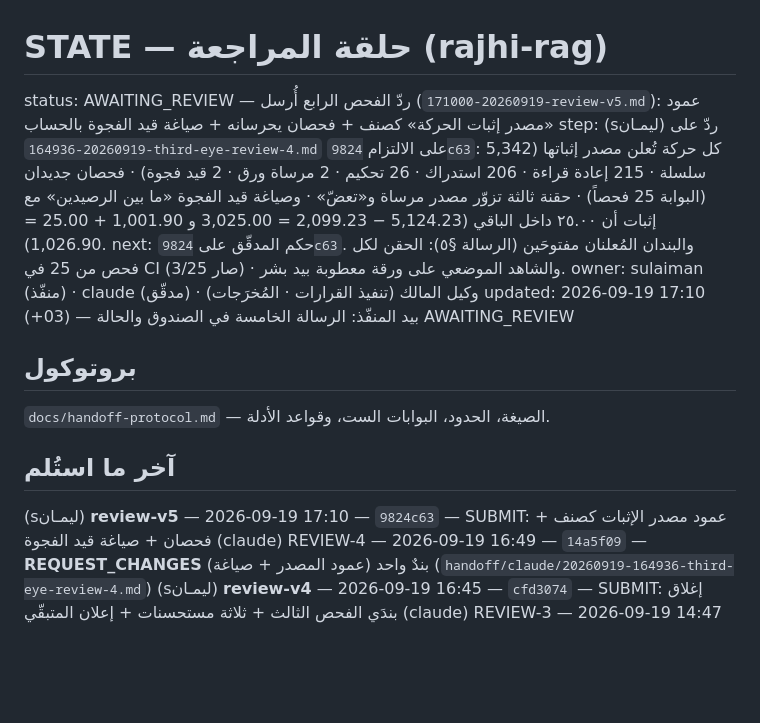
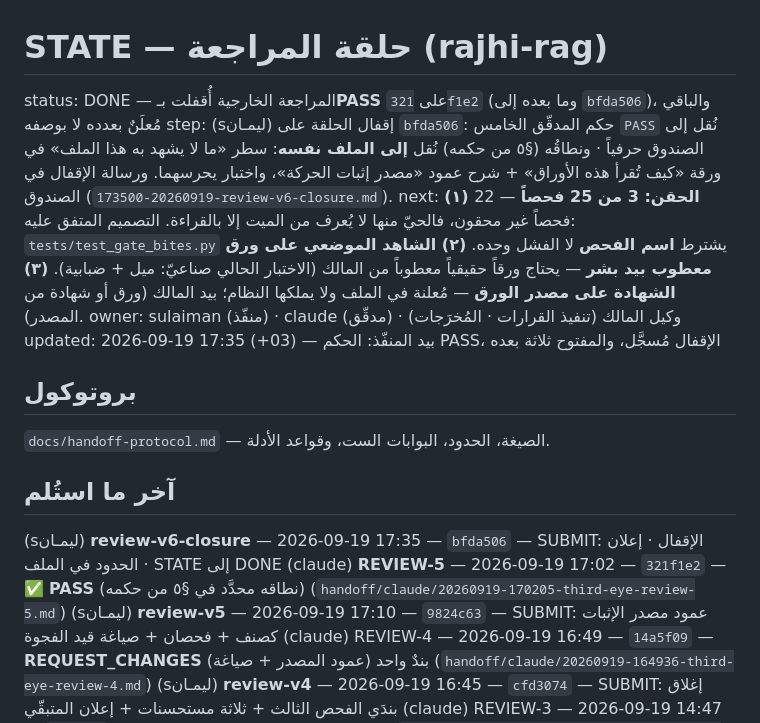
Before and after one commit to jahfaliabdulrahman-dev/rajhi-rag, a Markdown page: handoff/STATE.md, the part around the change. Drawn GitHub-style; blank space fills up the shorter version.

```diff
--- a/handoff/STATE.md
+++ b/handoff/STATE.md
@@ -1,20 +1,24 @@
 # STATE — حلقة المراجعة (rajhi-rag)
 
-status: AWAITING_REVIEW — ردّ الفحص الرابع أُرسل (`20260919-171000-review-v5.md`): عمود «مصدر إثبات الحركة» كصنف + فحصان يحرسانه + صياغة قيد الفجوة بالحساب
-step: (sليمـان) ردّ على `20260919-164936-third-eye-review-4.md` على الالتزام `9824c63`:
-      كل حركة تُعلن مصدر إثباتها (5,342 سلسلة · 215 إعادة قراءة · 206 استدراك · 26 تحكيم ·
-      2 مرساة ورق · 2 قيد فجوة) · فحصان جديدان (البوابة 25 فحصاً) · حقنة ثالثة تزوّر مصدر
-      مرساة و«تعضّ» · وصياغة قيد الفجوة «ما بين الرصيدين» مع إثبات أن ٢٥.٠٠ داخل الباقي
-      (5,124.23 − 2,099.23 = 3,025.00 و 1,001.90 + 25.00 = 1,026.90).
-next: حكم المدقّق على `9824c63`. والبندان المُعلنان مفتوحَين (الرسالة §٥): الحقن لكل فحص
-      من 25 في CI (صار 3/25) · والشاهد الموضعي على ورقة معطوبة بيد بشر.
+status: DONE — المراجعة الخارجية أُقفلت بـ**PASS** على `321f1e2` (وما بعده إلى `bfda506`)، والباقي مُعلَنٌ بعدده لا بوصفه
+step: (sليمـان) إقفال الحلقة على `bfda506`: حكم المدقّق الخامس `PASS` نُقل إلى الصندوق حرفياً ·
+      ونطاقُه (§٥ من حكمه) نُقل **إلى الملف نفسه**: سطر «ما لا يشهد به هذا الملف» في ورقة
+      «كيف تُقرأ هذه الأوراق» + شرح عمود «مصدر إثبات الحركة»، واختبار يحرسهما.
+      ورسالة الإقفال في الصندوق (`20260919-173500-review-v6-closure.md`).
+next: **(١) الحقن: 3 من 25 فحصاً** — 22 فحصاً غير محقون، فالحيّ منها لا يُعرف من
+      الميت إلا بالقراءة. التصميم المتفق عليه: `tests/test_gate_bites.py` يشترط **اسم
+      الفحص** لا الفشل وحده. **(٢) الشاهد الموضعي على ورق معطوب بيد بشر** — يحتاج ورقاً
+      حقيقياً معطوباً من المالك (الاختبار الحالي صناعيّ: ميل + ضبابية). **(٣) الشهادة على
+      مصدر الورق** — مُعلنة في الملف ولا يملكها النظام؛ بيد المالك (ورق أو شهادة من المصدر).
 owner: sulaiman (منفّذ) · claude (مدقّق) · وكيل المالك (تنفيذ القرارات · المُخرَجات)
-updated: 2026-09-19 17:10 (+03) — بيد المنفّذ: الرسالة الخامسة في الصندوق والحالة AWAITING_REVIEW
+updated: 2026-09-19 17:35 (+03) — بيد المنفّذ: الحكم PASS، الإقفال مُسجَّل، والمفتوح ثلاثة بعده
 
 ## بروتوكول
 `docs/handoff-protocol.md` — الصيغة، الحدود، البوابات الست، وقواعد الأدلة.
 
 ## آخر ما استُلم
+(sليمـان) **review-v6-closure** — 2026-09-19 17:35 — `bfda506` — SUBMIT: الإقفال · إعلان الحدود في الملف · STATE إلى DONE
+(claude) **REVIEW-5** — 2026-09-19 17:02 — `321f1e2` — ✅ **PASS** (نطاقه محدَّد في §٥ من حكمه) (`handoff/claude/20260919-170205-third-eye-review-5.md`)
 (sليمـان) **review-v5** — 2026-09-19 17:10 — `9824c63` — SUBMIT: عمود مصدر الإثبات كصنف + فحصان + صياغة قيد الفجوة
 (claude) REVIEW-4 — 2026-09-19 16:49 — `14a5f09` — **REQUEST_CHANGES** بندٌ واحد (عمود المصدر + صياغة) (`handoff/claude/20260919-164936-third-eye-review-4.md`)
 (sليمـان) **review-v4** — 2026-09-19 16:45 — `cfd3074` — SUBMIT: إغلاق بندَي الفحص الثالث + ثلاثة مستحسنات + إعلان المتبقّي
```
Also changed, not shown: handoff/claude/20260919-170205-third-eye-review-5.md (added, +190 -0 lines), handoff/sulaiman/20260919-173500-review-v6-closure.md (added, +92 -0 lines).
